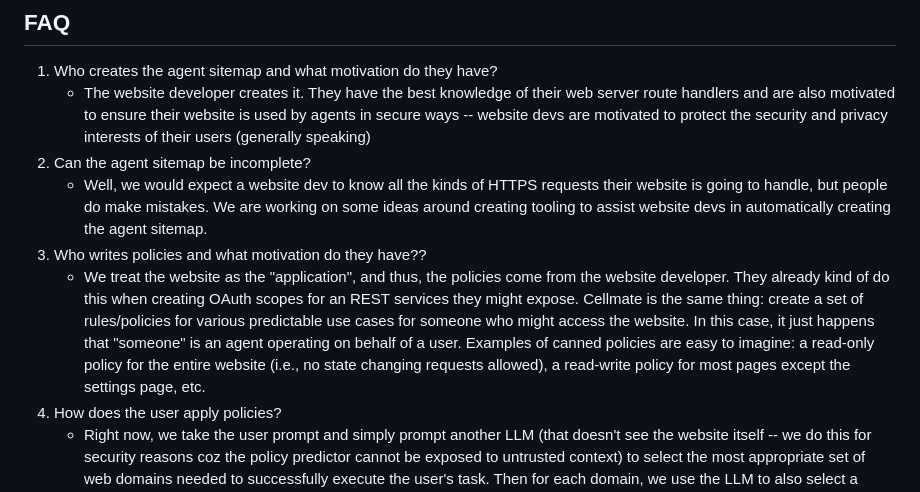
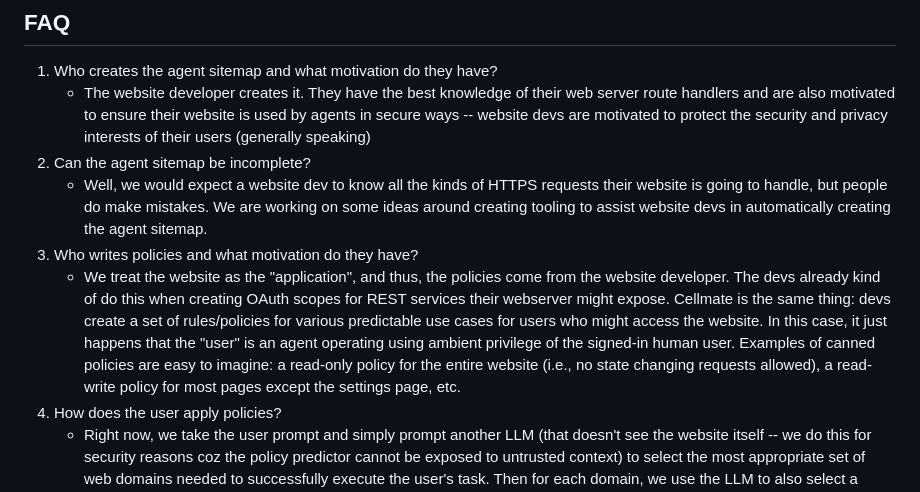
Before and after one commit to earlence-uwm/earlence-uwm.github.io, a Markdown page: posts/cellmate.md, the part around the change. Drawn GitHub-style.

Commit message:
update FAQ

```diff
--- a/posts/cellmate.md
+++ b/posts/cellmate.md
@@ -202,8 +202,8 @@ If you encounter any issues, please email us at [lumeng@ucsd.edu](mailto:lumeng@
     - The website developer creates it. They have the best knowledge of their web server route handlers and are also motivated to ensure their website is used by agents in secure ways -- website devs are motivated to protect the security and privacy interests of their users (generally speaking)
 2. Can the agent sitemap be incomplete?
     - Well, we would expect a website dev to know all the kinds of HTTPS requests their website is going to handle, but people do make mistakes. We are working on some ideas around creating tooling to assist website devs in automatically creating the agent sitemap.
-3. Who writes policies and what motivation do they have??
-    - We treat the website as the "application", and thus, the policies come from the website developer. They already kind of do this when creating OAuth scopes for an REST services they might expose. Cellmate is the same thing: create a set of rules/policies for various predictable use cases for someone who might access the website. In this case, it just happens that "someone" is an agent operating on behalf of a user. Examples of canned policies are easy to imagine: a read-only policy for the entire website (i.e., no state changing requests allowed), a read-write policy for most pages except the settings page, etc.
+3. Who writes policies and what motivation do they have?
+    - We treat the website as the "application", and thus, the policies come from the website developer. The devs already kind of do this when creating OAuth scopes for REST services their webserver might expose. Cellmate is the same thing: devs create a set of rules/policies for various predictable use cases for users who might access the website. In this case, it just happens that the "user" is an agent operating using ambient privilege of the signed-in human user. Examples of canned policies are easy to imagine: a read-only policy for the entire website (i.e., no state changing requests allowed), a read-write policy for most pages except the settings page, etc.
 4. How does the user apply policies?
     - Right now, we take the user prompt and simply prompt another LLM (that doesn't see the website itself -- we do this for security reasons coz the policy predictor cannot be exposed to untrusted context) to select the most appropriate set of web domains needed to successfully execute the user's task. Then for each domain, we use the LLM to also select a minimal set of rules that are needed to complete the task. We don't know if this is the best approach yet, but it is a start. We are working on evaluations to determine how well this approach performs and also have plans on more methodical methods of binding policies to user prompts (that do not rely on simply asking another LLM).
 5. What is your threat model?
```
